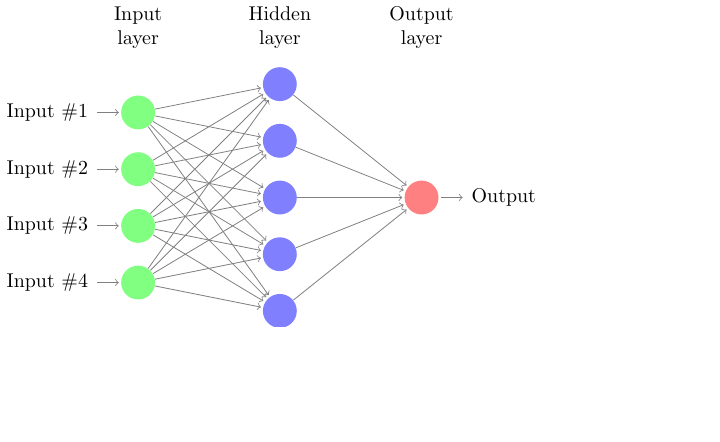
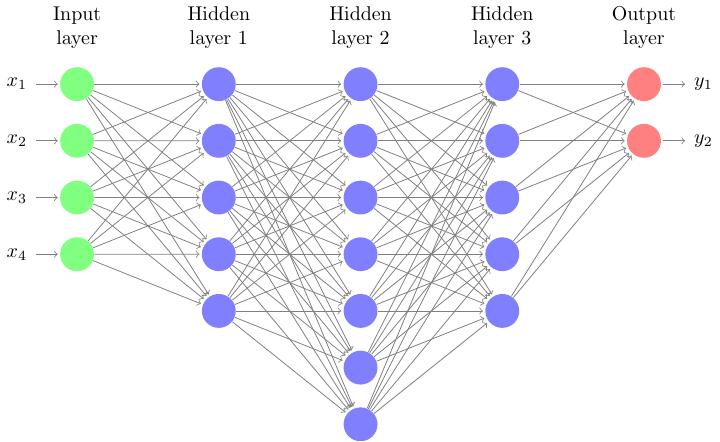
Before and after one commit to GeoTrouvetout/UPS_CSA_IES, a LaTeX figure (neuralnetwork.tex): the whole page, the shorter picture padded with empty space. Compiled offline with pdfLaTeX.

Commit message:
modified:   lesson1.ipynb 	modified:   neuralnetwork.log 	modified:   neuralnetwork.pdf 	modified:   neuralnetwork.synctex.gz 	modified:   neuralnetwork.tex

```diff
--- a/neuralnetwork.tex
+++ b/neuralnetwork.tex
@@ -20,33 +20,69 @@
 	\tikzstyle{hidden neuron}=[neuron, fill=blue!50];
 	\tikzstyle{annot} = [text width=4em, text centered]
 
+	\pgfmathsetmacro{\nIn}{4}
+	\pgfmathsetmacro{\nHa}{5}
+	\pgfmathsetmacro{\nHb}{7}
+	\pgfmathsetmacro{\nHc}{5}
+	\pgfmathsetmacro{\nOut}{2}
+
 	% Draw the input layer nodes
-	\foreach \name / \y in {1,...,4}
+	\foreach \name / \y in {1,...,\nIn}
 	% This is the same as writing \foreach \name / \y in {1/1,2/2,3/3,4/4}
-	\node[input neuron, pin=left:Input \#\y] (I-\name) at (0,-\y) {};
+	\node[input neuron, pin=left:$x_\y$] (I-\name) at (0,-\y) {};
 
 	% Draw the hidden layer nodes
-	\foreach \name / \y in {1,...,5}
-	\path[yshift=0.5cm]
-	node[hidden neuron] (H-\name) at (\layersep,-\y cm) {};
+	\foreach \name / \y in {1,...,\nHa}
+	\path[yshift=0cm]
+	node[hidden neuron] (Ha-\name) at (\layersep,-\y cm) {};
+	\coordinate (Ha) at (\layersep, \nHa/2 cm );
+
+
+	\foreach \name / \y in {1,...,\nHb}
+	\path[yshift=0cm]
+	node[hidden neuron] (Hb-\name) at (2*\layersep,-\y cm) {};
+	\coordinate (NodeHb) at (\layersep, \nHb/2 cm );
+
+	\foreach \name / \y in {1,...,\nHc}
+	\path[yshift=0cm]
+	node[hidden neuron] (Hc-\name) at (3*\layersep,-\y cm) {};
+	\coordinate (NodeHc) at (\layersep, \nHc/2 cm );
 
 	% Draw the output layer node
-	\node[output neuron,pin={[pin edge={->}]right:Output}, right of=H-3] (O) {};
+	\foreach \name / \y in {1,...,\nOut}
+	\path[yshift=0cm]
+	node[output neuron, pin={[pin edge={->}]right:$y_\name$}, right of=NodeHb] (O-\name) at (3*\layersep,-\y cm) {};
+%	\node[output neuron,pin={[pin edge={->}]right:y}, right of=H2-3] (O) {};
 
 	% Connect every node in the input layer with every node in the
 	% hidden layer.
-	\foreach \source in {1,...,4}
-	\foreach \dest in {1,...,5}
-	\path (I-\source) edge (H-\dest);
+	\foreach \source in {1,...,\nIn}
+	\foreach \dest in {1,...,\nHa}
+	\path (I-\source) edge (Ha-\dest);
+
+	\foreach \source in {1,...,\nHa}
+	\foreach \dest in {1,...,\nHb}
+	\path (Ha-\source) edge (Hb-\dest);
 
 	% Connect every node in the hidden layer with the output layer
-	\foreach \source in {1,...,5}
-	\path (H-\source) edge (O);
+	\foreach \source in {1,...,\nHb}
+	\foreach \dest in {1,...,\nHc}
+	\path (Hb-\source) edge (Hc-\dest);
+
+	\foreach \source in {1,...,\nHc}
+	\foreach \dest in {1,...,\nOut}
+	\path (Hc-\source) edge (O-\dest);
+
 
 	% Annotate the layers
-	\node[annot,above of=H-1, node distance=1cm] (hl) {Hidden layer};
-	\node[annot,left of=hl] {Input layer};
-	\node[annot,right of=hl] {Output layer};
+	\node[annot,above of=Ha-1, node distance=1cm] (hl) {Hidden layer 1};
+	\node[annot,above of=Hb-1, node distance=1cm] (hl) {Hidden layer 2};
+	\node[annot,above of=Hc-1, node distance=1cm] (hl) {Hidden layer 3};
+	\node[annot,above of=I-1, node distance=1cm] {Input layer};
+	\node[annot,above of=O-1, node distance=1cm] {Output layer};
+	%\node[annot,below of=I-\nIn, node distance=1cm] {$\mathbf{x}$};
+	%\node[annot,below of=O-\nOut, node distance=1cm] {$\mathbf{y}$};
+
 	\end{tikzpicture}
 
 
```
Also changed, not shown: neuralnetwork.pdf, 3 other files.
